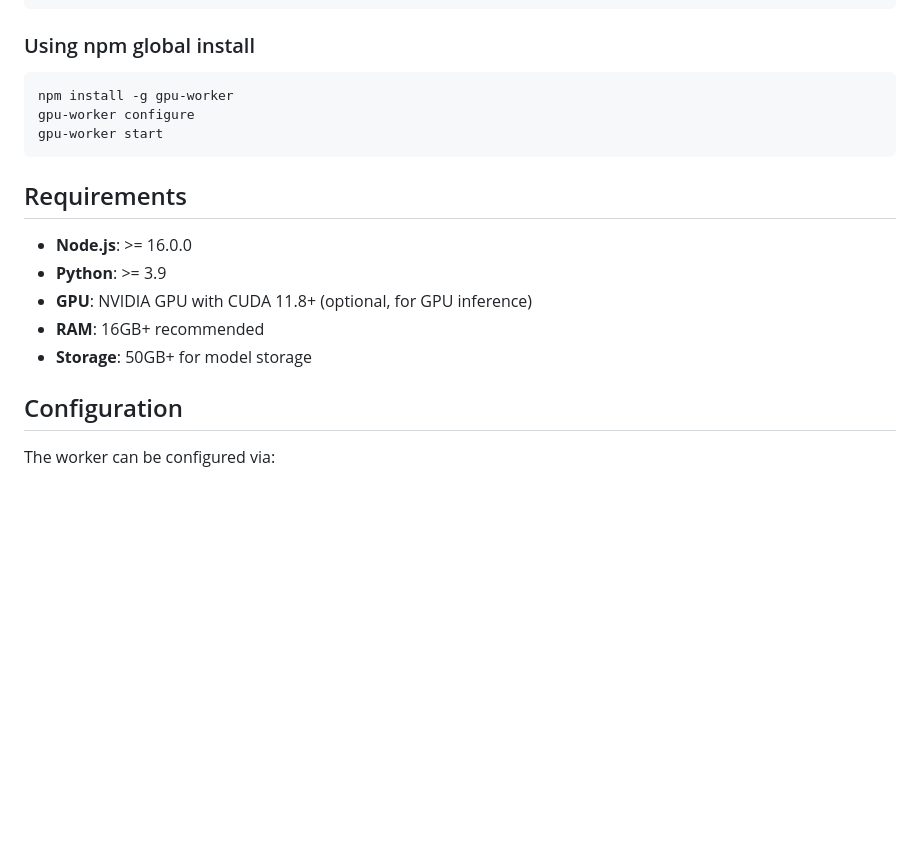
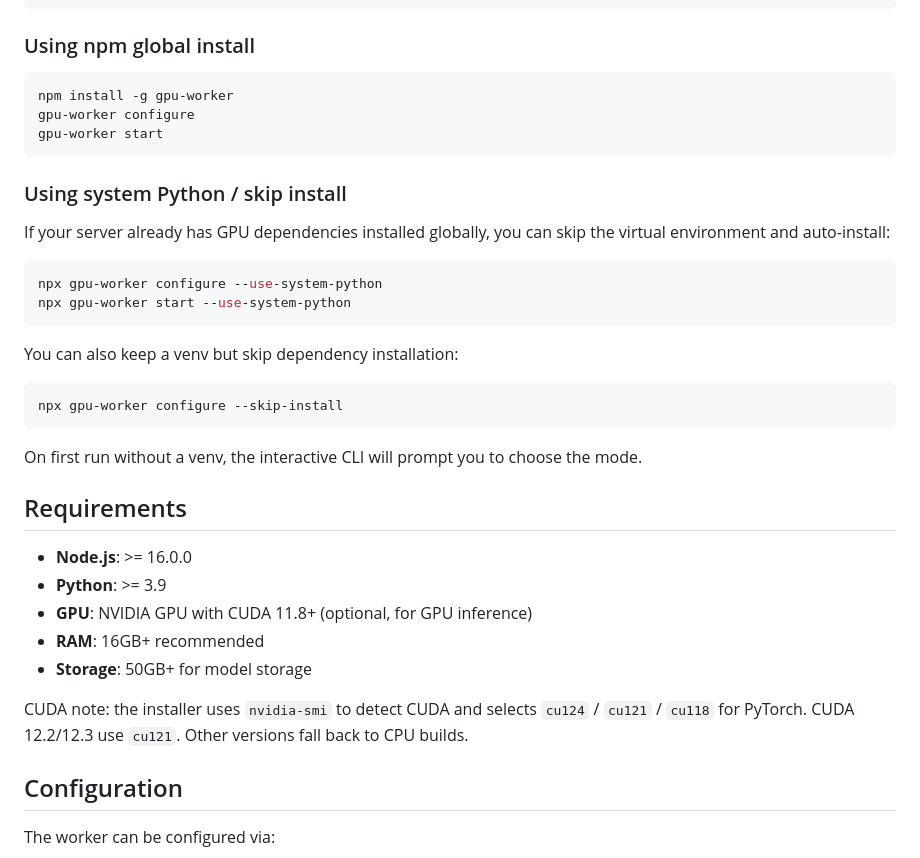
Before and after one commit to Baozhi888/distributed-gpu-inference, a Markdown page: worker/README.md, the part around the change. Rendered like a GitHub page; blank space fills up the shorter version.

Commit message:
docs(worker): document system Python and CUDA mapping

````diff
--- a/worker/README.md
+++ b/worker/README.md
@@ -33,6 +33,23 @@ gpu-worker configure
 gpu-worker start
 ```
 
+### Using system Python / skip install
+
+If your server already has GPU dependencies installed globally, you can skip the virtual environment and auto-install:
+
+```bash
+npx gpu-worker configure --use-system-python
+npx gpu-worker start --use-system-python
+```
+
+You can also keep a venv but skip dependency installation:
+
+```bash
+npx gpu-worker configure --skip-install
+```
+
+On first run without a venv, the interactive CLI will prompt you to choose the mode.
+
 ## Requirements
 
 - **Node.js**: >= 16.0.0
@@ -40,6 +57,9 @@ gpu-worker start
 - **GPU**: NVIDIA GPU with CUDA 11.8+ (optional, for GPU inference)
 - **RAM**: 16GB+ recommended
 - **Storage**: 50GB+ for model storage
+
+CUDA note: the installer uses `nvidia-smi` to detect CUDA and selects `cu124` / `cu121` / `cu118` for PyTorch.
+CUDA 12.2/12.3 use `cu121`. Other versions fall back to CPU builds.
 
 ## Configuration
 
````
